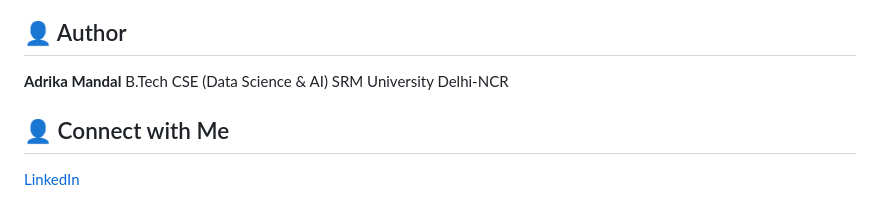
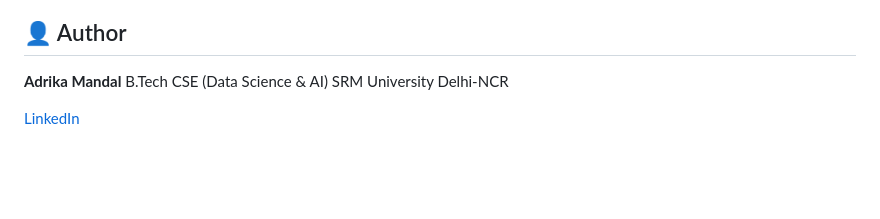
Before and after one commit to adrika-mandal-tech/rentiva-ai, a Markdown page: README.md, the part around the change. GitHub-like rendering; blank space fills up the shorter version.

```diff
--- a/README.md
+++ b/README.md
@@ -145,5 +145,5 @@ It reduces manual effort, improves transparency, and introduces intelligent deci
 **Adrika Mandal**
 B.Tech CSE (Data Science & AI)
 SRM University Delhi-NCR
-## 👤 Connect with Me
+
 [LinkedIn](https://www.linkedin.com/in/adrika-mandal-753226246/)
```
